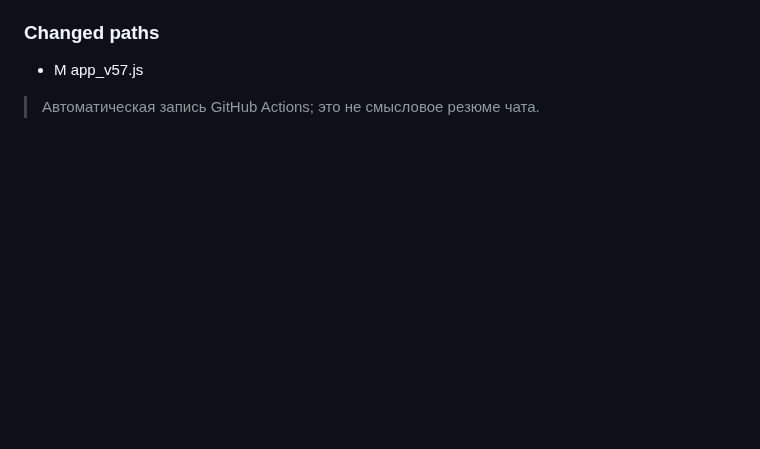
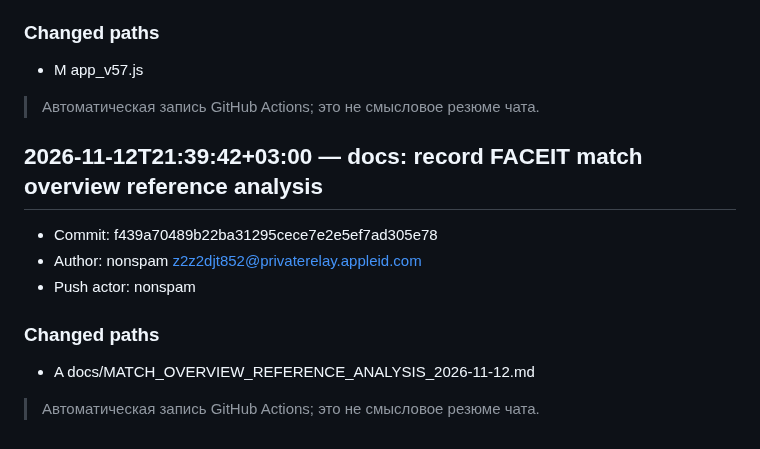
Before and after one commit to nonspam/cs2-5x5, a Markdown page: CHANGELOG.md, the part around the change. Drawn GitHub-style; blank space fills up the shorter version.

Commit message:
docs: record faceit-dev change in project journal

```diff
--- a/CHANGELOG.md
+++ b/CHANGELOG.md
@@ -2464,3 +2464,15 @@
 - M	app_v57.js
 
 > Автоматическая запись GitHub Actions; это не смысловое резюме чата.
+
+## 2026-11-12T21:39:42+03:00 — docs: record FACEIT match overview reference analysis
+
+- Commit: f439a70489b22ba31295cece7e2e5ef7ad305e78
+- Author: nonspam <z2z2djt852@privaterelay.appleid.com>
+- Push actor: nonspam
+
+### Changed paths
+
+- A	docs/MATCH_OVERVIEW_REFERENCE_ANALYSIS_2026-11-12.md
+
+> Автоматическая запись GitHub Actions; это не смысловое резюме чата.
```
